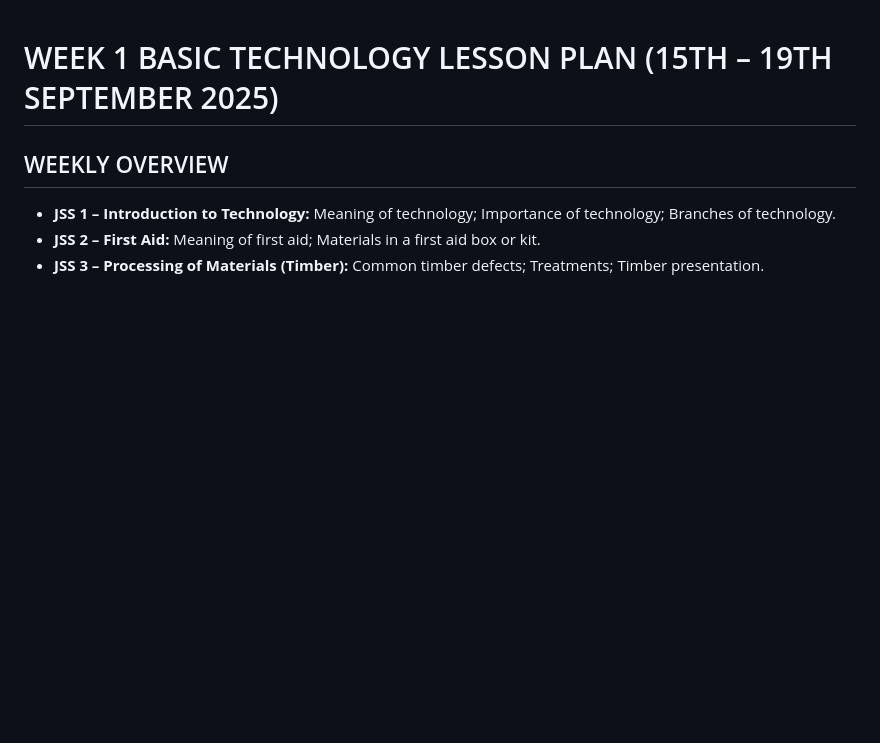
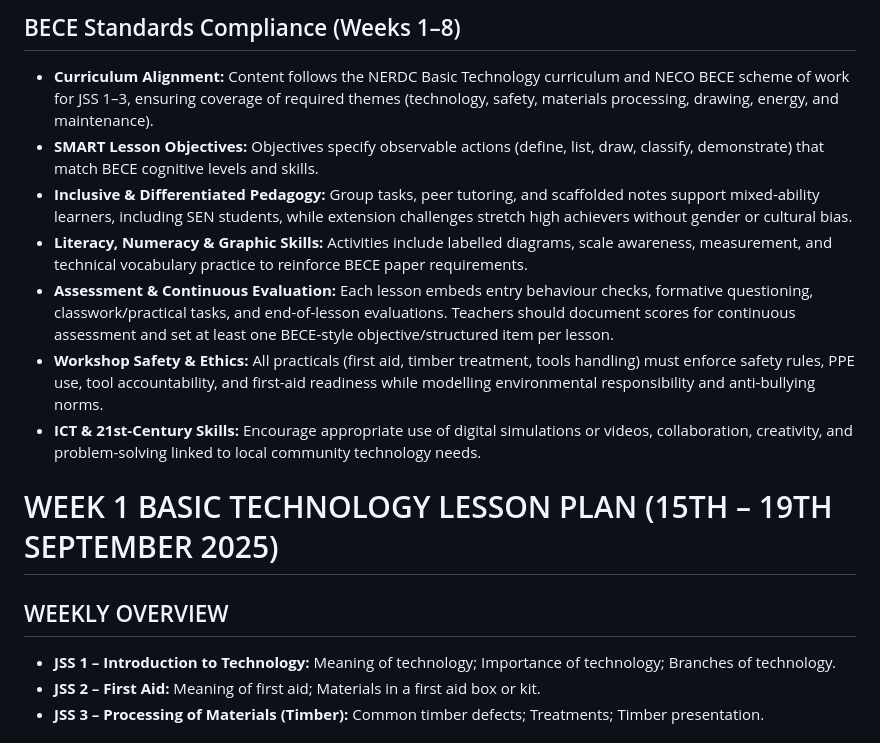
Before and after one commit to Kanegraffiti/LessonPlans, a Markdown page: Basic Technology Main/Weeks1-8_Basic_Technology_Lesson_Plan_JSS1-3.md, the part around the change. Rendered like a GitHub page; blank space fills up the shorter version.

```diff
--- a/Basic Technology Main/Weeks1-8_Basic_Technology_Lesson_Plan_JSS1-3.md
+++ b/Basic Technology Main/Weeks1-8_Basic_Technology_Lesson_Plan_JSS1-3.md
@@ -1,3 +1,13 @@
+## BECE Standards Compliance (Weeks 1–8)
+
+- **Curriculum Alignment:** Content follows the NERDC Basic Technology curriculum and NECO BECE scheme of work for JSS 1–3, ensuring coverage of required themes (technology, safety, materials processing, drawing, energy, and maintenance).
+- **SMART Lesson Objectives:** Objectives specify observable actions (define, list, draw, classify, demonstrate) that match BECE cognitive levels and skills.
+- **Inclusive & Differentiated Pedagogy:** Group tasks, peer tutoring, and scaffolded notes support mixed-ability learners, including SEN students, while extension challenges stretch high achievers without gender or cultural bias.
+- **Literacy, Numeracy & Graphic Skills:** Activities include labelled diagrams, scale awareness, measurement, and technical vocabulary practice to reinforce BECE paper requirements.
+- **Assessment & Continuous Evaluation:** Each lesson embeds entry behaviour checks, formative questioning, classwork/practical tasks, and end-of-lesson evaluations. Teachers should document scores for continuous assessment and set at least one BECE-style objective/structured item per lesson.
+- **Workshop Safety & Ethics:** All practicals (first aid, timber treatment, tools handling) must enforce safety rules, PPE use, tool accountability, and first-aid readiness while modelling environmental responsibility and anti-bullying norms.
+- **ICT & 21st-Century Skills:** Encourage appropriate use of digital simulations or videos, collaboration, creativity, and problem-solving linked to local community technology needs.
+
 WEEK 1 BASIC TECHNOLOGY LESSON PLAN (15TH – 19TH SEPTEMBER 2025)
 =================================================================
 
```
Also changed, not shown: Basic Science Main/Weeks1-8_Basic_Science_Lesson_Plan_JSS1-3.md (+10 -0 lines), Information Technology Main/Weeks1-8_Information_Technology_Lesson_Plan_JSS1-3.md (+10 -0 lines).
